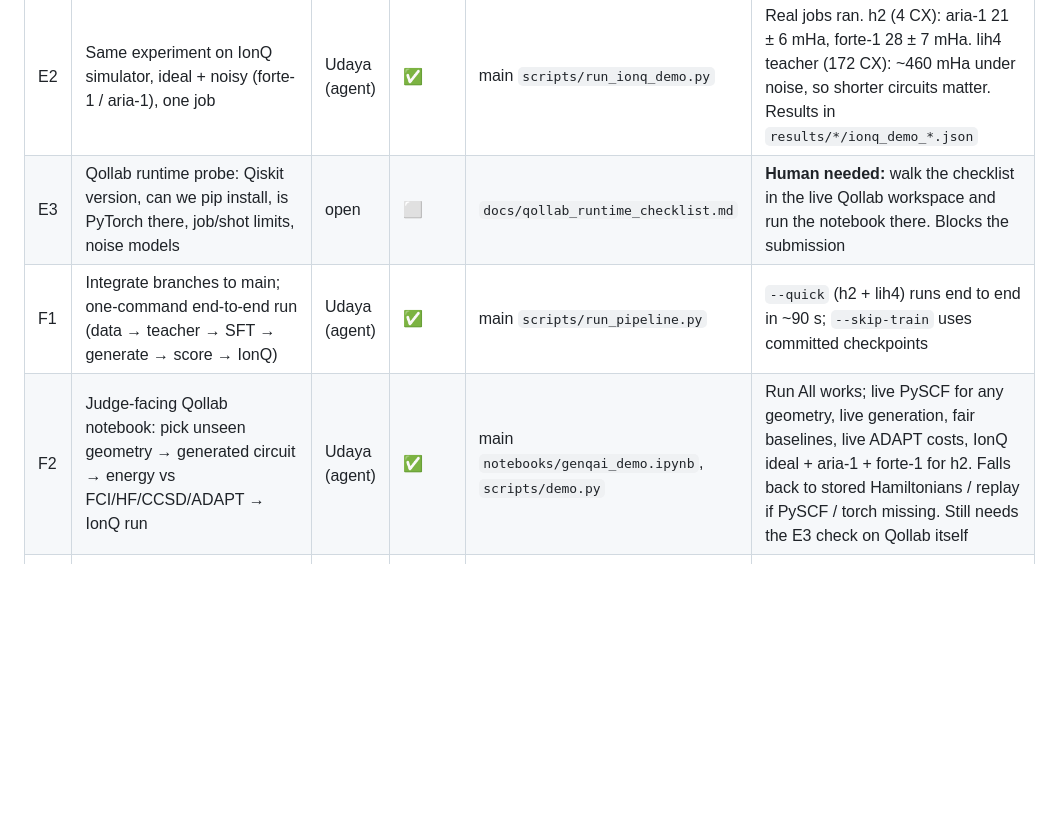
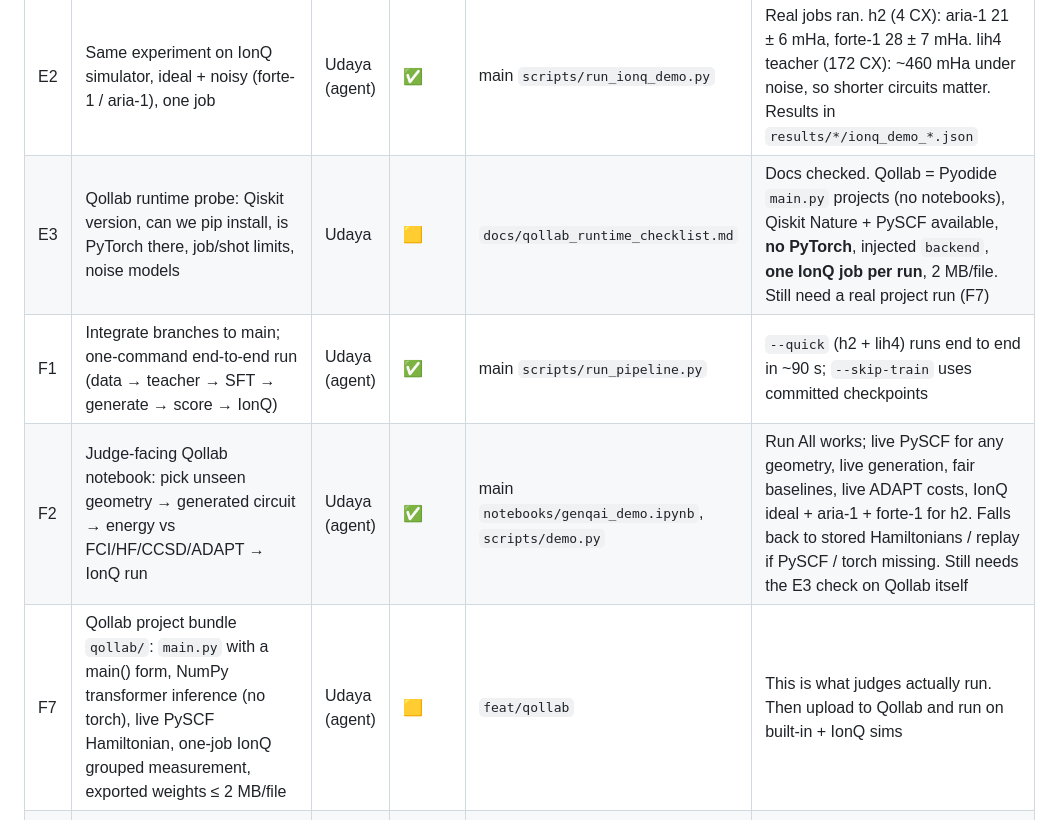
Before and after one commit to EpameinondasDouros/quantinuum-nvidia-pfizer-hpc, a Markdown page: docs/genqai-implementation-plan.md, the part around the change. GitHub-like rendering; blank space fills up the shorter version.

Commit message:
Qollab runtime facts verified from docs; tracker: E3 progress, add F7 (Qollab project bundle)

```diff
--- a/docs/genqai-implementation-plan.md
+++ b/docs/genqai-implementation-plan.md
@@ -27,9 +27,10 @@ Branches: one per task or lane, named `feat/<short-name>`. Only merge to main af
 | C1 | Hamiltonian-conditioned transformer (operators + von Mises angle head), SFT, one-shot / refine / best-of-K | Udaya (agent) | ✅ | main `checkpoints/<system>/sft.pt` | One-shot, zero energy evals, test median < 0.2 mHa all systems; h4 86% < 1.6 mHa (max 10.9) vs nn_reuse 32% (max 389). Weak spot: LiH extrapolation (max 5–7 mHa). Needed orbital-sign gauge fixing + canonical relabelling (one op sequence per system). Test set was lightly used during tuning: see B4 |
 | E1 | Grouped Pauli measurement, finite-shot energy with error bars, local ideal + noisy | Udaya (agent) | ✅ | main `genqai/measure.py` | Exact-probability reconstruction = exact energy to 1e-9. Groups: h2 2, lih4 25, lih6 48, h4 46 |
 | E2 | Same experiment on IonQ simulator, ideal + noisy (forte-1 / aria-1), one job | Udaya (agent) | ✅ | main `scripts/run_ionq_demo.py` | Real jobs ran. h2 (4 CX): aria-1 21 ± 6 mHa, forte-1 28 ± 7 mHa. lih4 teacher (172 CX): ~460 mHa under noise, so shorter circuits matter. Results in `results/*/ionq_demo_*.json` |
-| E3 | Qollab runtime probe: Qiskit version, can we pip install, is PyTorch there, job/shot limits, noise models | open | ⬜ | `docs/qollab_runtime_checklist.md` | **Human needed:** walk the checklist in the live Qollab workspace and run the notebook there. Blocks the submission |
+| E3 | Qollab runtime probe: Qiskit version, can we pip install, is PyTorch there, job/shot limits, noise models | Udaya | 🟨 | `docs/qollab_runtime_checklist.md` | Docs checked. Qollab = Pyodide `main.py` projects (no notebooks), Qiskit Nature + PySCF available, **no PyTorch**, injected `backend`, **one IonQ job per run**, 2 MB/file. Still need a real project run (F7) |
 | F1 | Integrate branches to main; one-command end-to-end run (data → teacher → SFT → generate → score → IonQ) | Udaya (agent) | ✅ | main `scripts/run_pipeline.py` | `--quick` (h2 + lih4) runs end to end in ~90 s; `--skip-train` uses committed checkpoints |
 | F2 | Judge-facing Qollab notebook: pick unseen geometry → generated circuit → energy vs FCI/HF/CCSD/ADAPT → IonQ run | Udaya (agent) | ✅ | main `notebooks/genqai_demo.ipynb`, `scripts/demo.py` | Run All works; live PySCF for any geometry, live generation, fair baselines, live ADAPT costs, IonQ ideal + aria-1 + forte-1 for h2. Falls back to stored Hamiltonians / replay if PySCF / torch missing. Still needs the E3 check on Qollab itself |
+| F7 | Qollab project bundle `qollab/`: `main.py` with a main() form, NumPy transformer inference (no torch), live PySCF Hamiltonian, one-job IonQ grouped measurement, exported weights ≤ 2 MB/file | Udaya (agent) | 🟨 | `feat/qollab` | This is what judges actually run. Then upload to Qollab and run on built-in + IonQ sims |
 | F3 | Figures 1 (energy curve + residuals), 2 (one-shot vs optimised), 3 (accuracy vs CNOTs), 5 (break-even), 6 (IonQ ideal vs noisy), regenerable from `results/` | Udaya (agent) | ✅ | main `figures/` | `python scripts/make_figures.py`; also writes `figures/summary.md` (README table) and `breakeven.json`. Generator methods appear automatically once their EvalRecords exist. Fig 4 waits on training logs |
 | F4 | README, ATTRIBUTION.md (every reused component + licence), MIT licence | Udaya | 🟨 | main | LICENSE + ATTRIBUTION done; final README after C1 + D1 results |
 | F5 | 150 s video recording a real run | open | ⬜ | | Human task |
```
Also changed, not shown: docs/qollab_runtime_checklist.md (+25 -33 lines).
